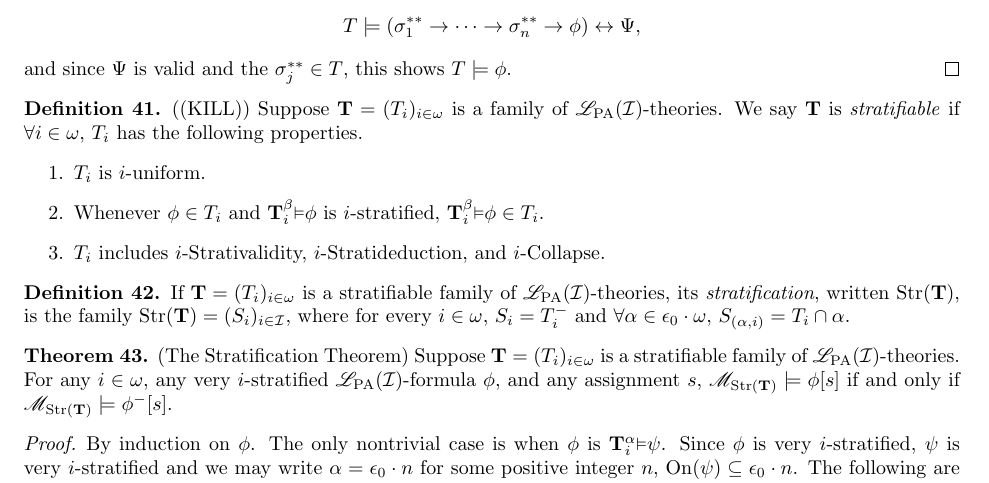
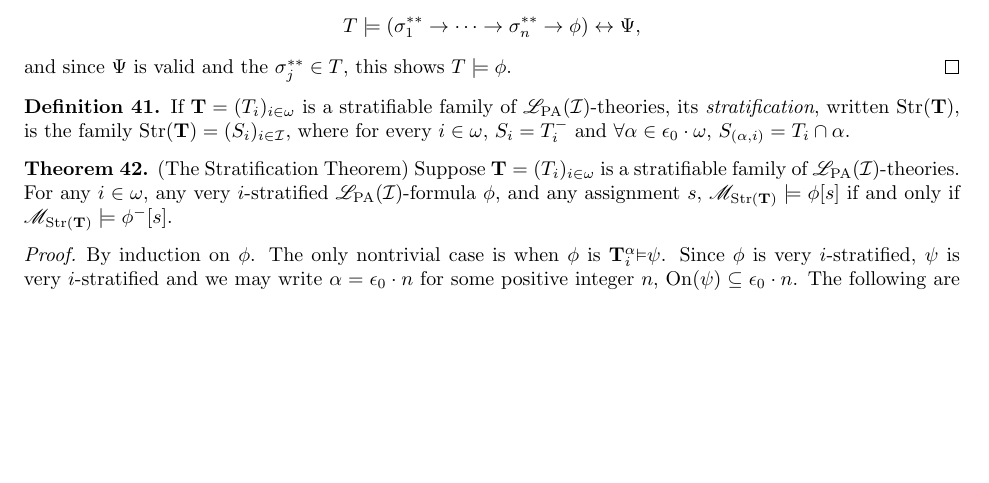
Before and after one commit to semitrivial/self_referential_theories, a LaTeX paper (red2.tex): part of page 10 of 18, cut so that both start at the same text, the shorter picture padded with empty space. Compiled offline with LaTeX, dvips and Ghostscript.

Commit message:
Remove old definition of stratifiable

```diff
--- a/red2.tex
+++ b/red2.tex
@@ -1156,18 +1156,6 @@ and since $\Psi$ is valid and the $\sigma^{**}_j\in T$, this shows $T\models\phi
 
 
 \begin{definition}
-((KILL))
-Suppose $\T=(T_i)_{i\in\omega}$ is a family of $\LPA(\indset)$-theories.
-We say $\T$ is \emph{stratifiable}
-if $\forall i\in\omega$, $T_i$ has the following properties.
-\begin{enumerate}
-\item $T_i$ is $i$-uniform.
-\item Whenever $\phi\in T_i$ and $\Prr\beta i\phi$ is $i$-stratified, $\Prr\beta i\phi\in T_i$.
-\item $T_i$ includes $i$-Strativalidity, $i$-Stratideduction, and $i$-Collapse.
-\end{enumerate}
-\end{definition}
-
-\begin{definition}
 \label{stratdefn}
 If $\T=(T_i)_{i\in\omega}$ is a stratifiable family of $\LPA(\indset)$-theories,
 its
```
